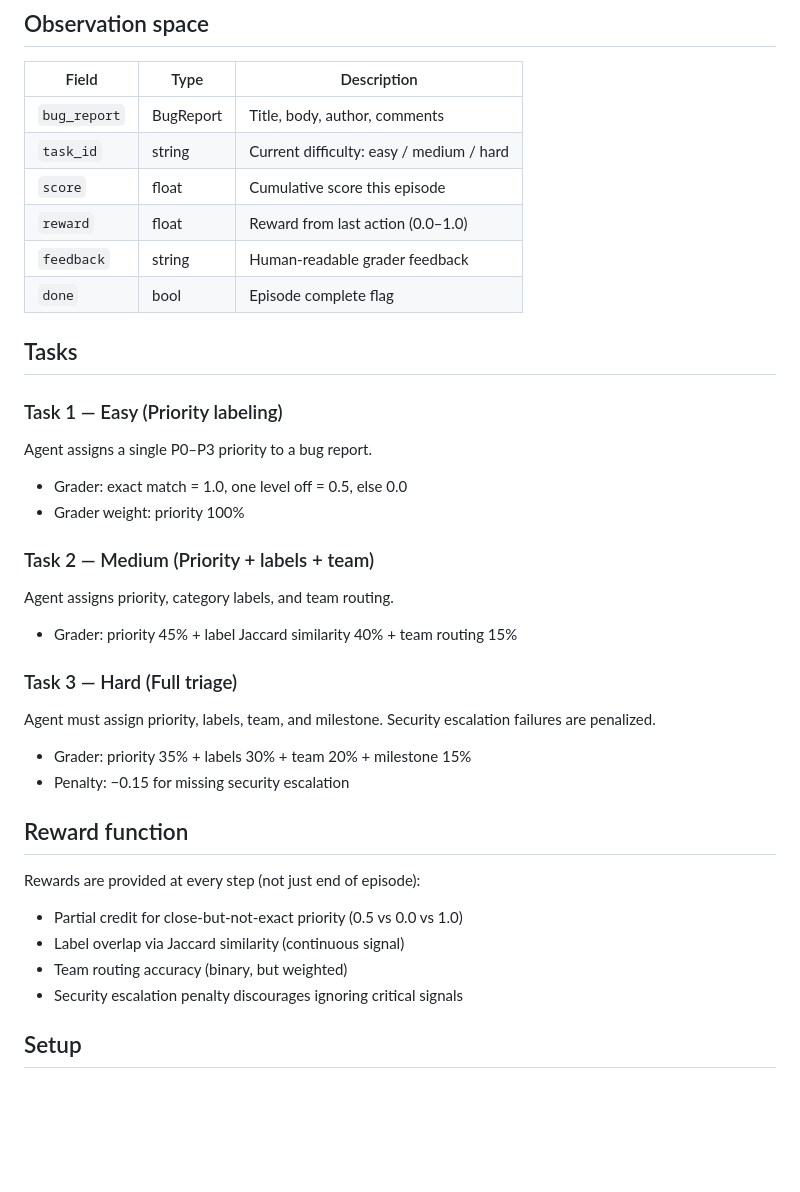
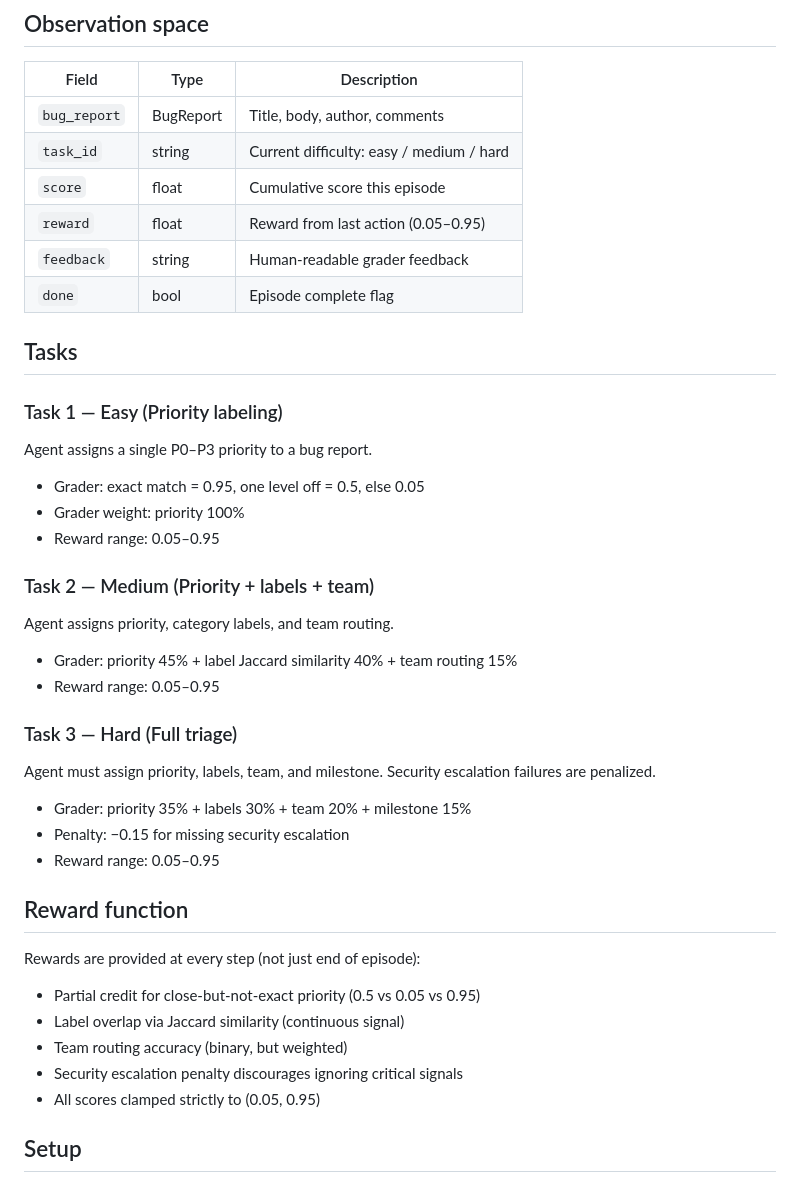
Before and after one commit to Siteshcodes/bug-triage-env, a Markdown page: README.md, the part around one of its changes. Drawn GitHub-style; blank space fills up the shorter version.

Commit message:
fix: remove all 0.0/1.0 references, update reward ranges throughout

```diff
--- a/README.md
+++ b/README.md
@@ -34,7 +34,7 @@ Every software team triages dozens of bug reports weekly. Getting prioritization
 | `bug_report` | BugReport | Title, body, author, comments            |
 | `task_id`    | string    | Current difficulty: easy / medium / hard |
 | `score`      | float     | Cumulative score this episode            |
-| `reward`     | float     | Reward from last action (0.0–1.0)        |
+| `reward`     | float     | Reward from last action (0.05–0.95)      |
 | `feedback`   | string    | Human-readable grader feedback           |
 | `done`       | bool      | Episode complete flag                    |
 
@@ -42,25 +42,29 @@ Every software team triages dozens of bug reports weekly. Getting prioritization
 
 ### Task 1 — Easy (Priority labeling)
 Agent assigns a single P0–P3 priority to a bug report.
-- Grader: exact match = 1.0, one level off = 0.5, else 0.0
+- Grader: exact match = 0.95, one level off = 0.5, else 0.05
 - Grader weight: priority 100%
+- Reward range: 0.05–0.95
 
 ### Task 2 — Medium (Priority + labels + team)
 Agent assigns priority, category labels, and team routing.
 - Grader: priority 45% + label Jaccard similarity 40% + team routing 15%
+- Reward range: 0.05–0.95
 
 ### Task 3 — Hard (Full triage)
 Agent must assign priority, labels, team, and milestone. Security escalation failures are penalized.
 - Grader: priority 35% + labels 30% + team 20% + milestone 15%
 - Penalty: −0.15 for missing security escalation
+- Reward range: 0.05–0.95
 
 ## Reward function
 
 Rewards are provided at every step (not just end of episode):
-- Partial credit for close-but-not-exact priority (0.5 vs 0.0 vs 1.0)
+- Partial credit for close-but-not-exact priority (0.5 vs 0.05 vs 0.95)
 - Label overlap via Jaccard similarity (continuous signal)
 - Team routing accuracy (binary, but weighted)
 - Security escalation penalty discourages ignoring critical signals
+- All scores clamped strictly to (0.05, 0.95)
 
 ## Setup
 
```
Also changed, not shown: other parts of README.md (+15 -4 lines).
